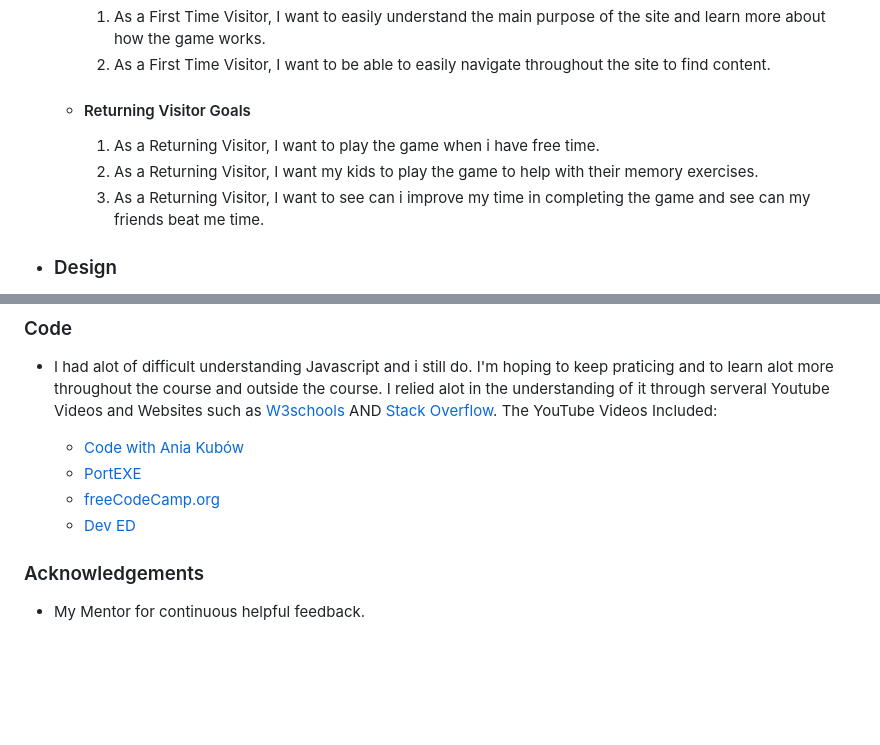
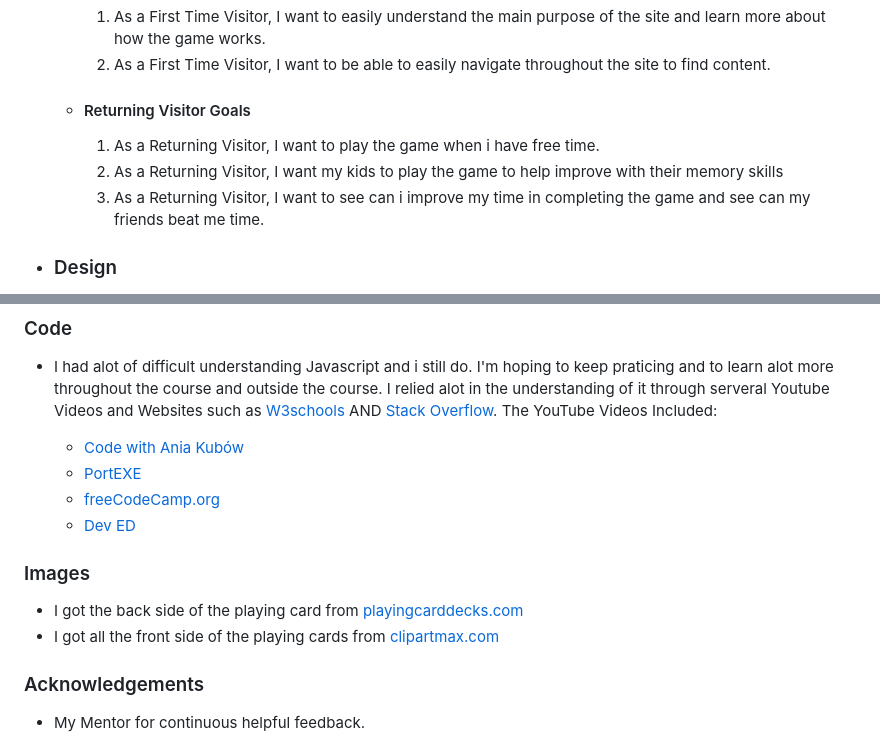
Before and after one commit to Kierandoolan/milestone-2-Christmas-Card-Game, a Markdown page: README.md, 2 parts joined by grey strips. Rendered like a GitHub page; blank space fills up the shorter version.

```diff
--- a/README.md
+++ b/README.md
@@ -19,7 +19,7 @@ This is the main website for the site called The Christmas Game. It is designed
     -   #### Returning Visitor Goals
 
         1. As a Returning Visitor, I want to play the game when i have free time.
-        2. As a Returning Visitor, I want my kids to play the game to help with their memory exercises.
+        2. As a Returning Visitor, I want my kids to play the game to help improve with their memory skills
         3. As a Returning Visitor, I want to see can i improve my time in completing the game and see can my friends beat me time.
 
 
@@ -142,7 +145,9 @@ The project was deployed to GitHub Pages using the following steps...
     -  [freeCodeCamp.org](https://youtu.be/ZniVgo8U7ek)
     -  [Dev ED](https://youtu.be/-tlb4tv4mC4)
 
-
+###  Images
+- I got the back side of the playing card from [playingcarddecks.com](https://playingcarddecks.com/products/christmas-playing-cards-uspcc)
+- I got all the front side of the playing cards from [clipartmax.com](https://www.clipartmax.com/so/christmas/)
 
 
 ### Acknowledgements
```
Also changed, not shown: other parts of README.md (+10 -7 lines), assets/images/error-score.png (added), assets/images/static/android-chrome-192x192.png (added), assets/images/static/favicon-16x16.png (added), assets/images/static/favicon-32x32.png (added), 6 other files.
